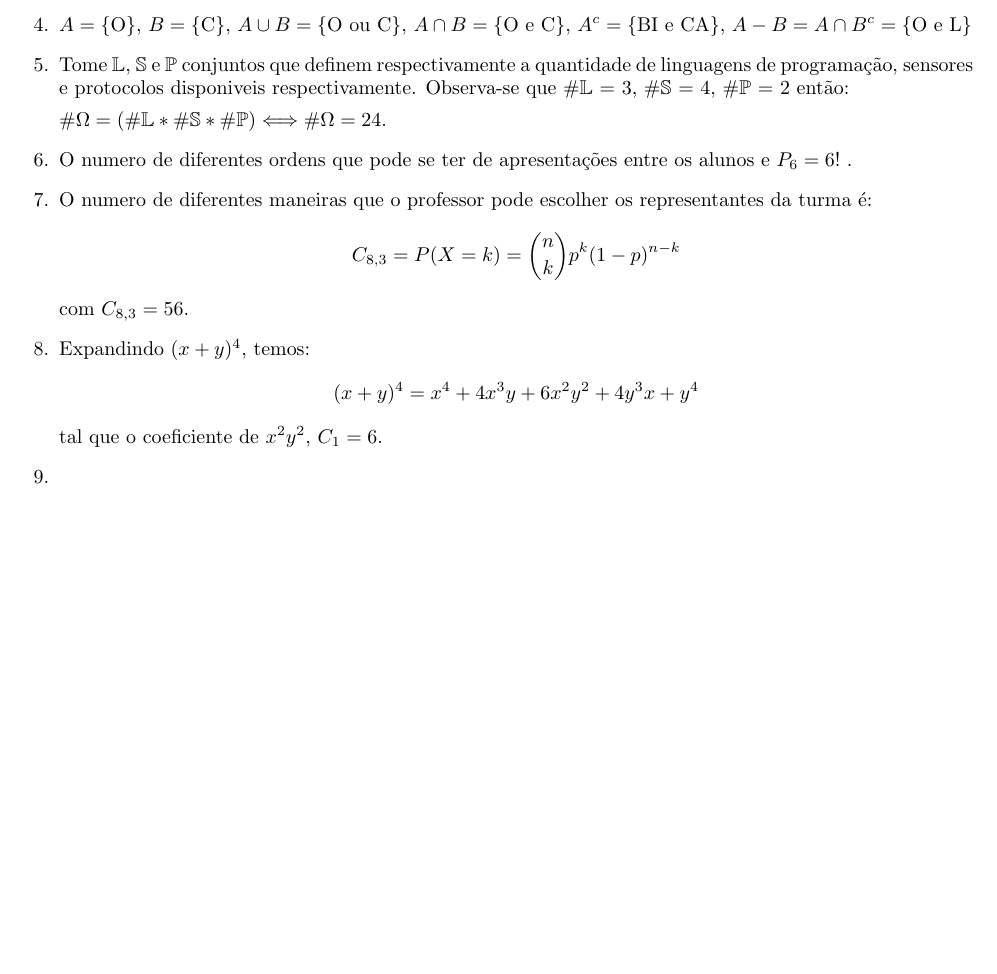
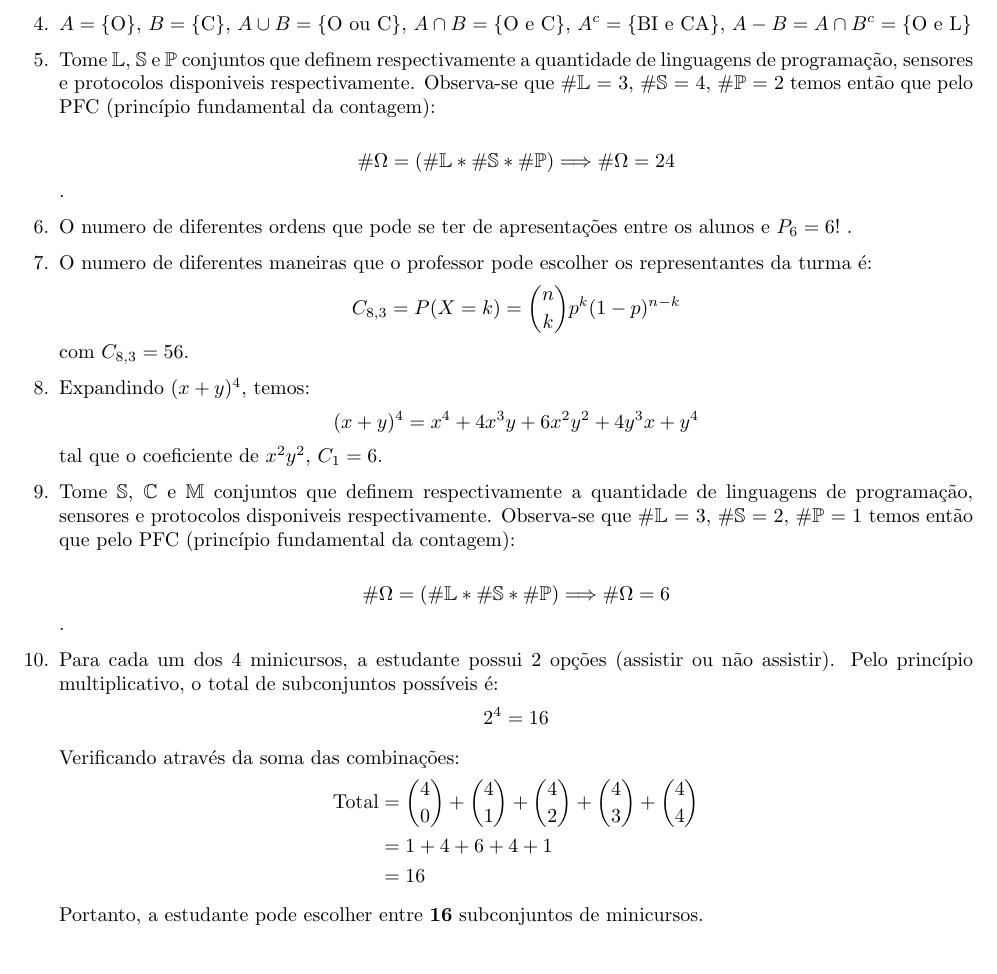
Before and after one commit to Angelo-githu/Listas-ME323-Latex, a LaTeX document (lista.tex): part of the page, cut so that both start at the same text, the shorter picture padded with empty space. Compiled offline with pdfLaTeX.

Commit message:
lista 1 pronta

```diff
--- a/lista.tex
+++ b/lista.tex
@@ -34,9 +34,9 @@
     A^{c} = \{\text{BI e CA}\} \text{, } A - B = A \cap B^{c} = \{\text{O e L}\}$
 
     \item Tome $\mathbb{L}$, $\mathbb{S}$ e $\mathbb{P}$ conjuntos que definem respectivamente a quantidade de linguagens de programação, sensores e protocolos
-    disponiveis respectivamente. Observa-se que \#$\mathbb{L}$ = 3, \#$\mathbb{S}$ = 4, \#$\mathbb{P}$ = 2 então:
+    disponiveis respectivamente. Observa-se que \#$\mathbb{L}$ = 3, \#$\mathbb{S}$ = 4, \#$\mathbb{P}$ = 2 temos então que pelo PFC (princípio fundamental da contagem):
 
-    $\#\Omega = (\#\mathbb{L} * \#\mathbb{S} * \#\mathbb{P}) \Longleftrightarrow  \#\Omega = 24$.
+    $$\#\Omega = (\#\mathbb{L} * \#\mathbb{S} * \#\mathbb{P}) \Longrightarrow  \#\Omega = 24$$.
 
     \item O numero de diferentes ordens que pode se ter de apresentações entre os alunos e $P_6 = 6!$ .
 
@@ -47,7 +47,24 @@
     $$(x + y)^{4} = x^{4} + 4x^{3}y + 6x^{2}y^{2} + 4y^{3}x + y^{4}$$
     tal que o coeficiente de $x^{2}y^{2} \text{, } C_1 = 6$.
 
-    \item
+    \item Tome $\mathbb{S}$, $\mathbb{C}$ e $\mathbb{M}$ conjuntos que definem respectivamente a quantidade de linguagens de programação, sensores e protocolos
+    disponiveis respectivamente. Observa-se que \#$\mathbb{L}$ = 3, \#$\mathbb{S}$ = 2, \#$\mathbb{P}$ = 1 temos então que pelo PFC (princípio fundamental da contagem):
+
+    $$\#\Omega = (\#\mathbb{L} * \#\mathbb{S} * \#\mathbb{P}) \Longrightarrow  \#\Omega = 6$$.
+
+    \item Para cada um dos 4 minicursos, a estudante possui 2 opções (assistir ou não assistir). Pelo princípio multiplicativo, o total de subconjuntos possíveis é:
+    $$ 2^4 = 16 $$
+
+    \noindent Verificando através da soma das combinações:
+    $$
+    \begin{aligned}
+    \text{Total} &= \binom{4}{0} + \binom{4}{1} + \binom{4}{2} + \binom{4}{3} + \binom{4}{4} \\
+    &= 1 + 4 + 6 + 4 + 1 \\
+    &= 16
+    \end{aligned}
+    $$
+
+    \noindent Portanto, a estudante pode escolher entre \textbf{16} subconjuntos de minicursos.
 
 \end{enumerate}
 
```
Also changed, not shown: lista.pdf.
